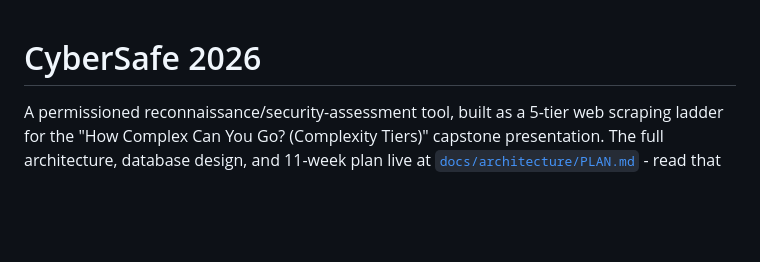
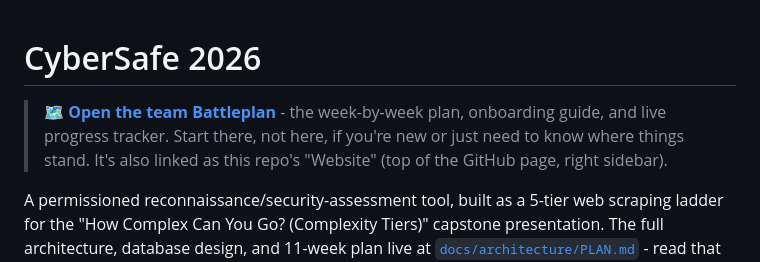
Before and after one commit to Grimjar-Bloodbeard/cybersafe2026, a Markdown page: README.md, the part around the change. Rendered like a GitHub page; blank space fills up the shorter version.

Commit message:
Pin the team Battleplan link at the top of the README
Also set as the repo's GitHub "Website" field so it shows in the
About sidebar - two places to find it without digging.

Co-Authored-By: Claude Sonnet 5 <noreply@anthropic.com>
Claude-Session: https://claude.ai/code/session_01DVpxVMskAzU1sDWuRofccE

```diff
--- a/README.md
+++ b/README.md
@@ -1,4 +1,6 @@
 # CyberSafe 2026
+
+> 🗺️ **[Open the team Battleplan](https://claude.ai/code/artifact/4e1380d0-e875-4f1a-b02f-5d6e9bbeb180)** - the week-by-week plan, onboarding guide, and live progress tracker. Start there, not here, if you're new or just need to know where things stand. It's also linked as this repo's "Website" (top of the GitHub page, right sidebar).
 
 A permissioned reconnaissance/security-assessment tool, built as a 5-tier web scraping
 ladder for the "How Complex Can You Go? (Complexity Tiers)" capstone presentation. The
```
